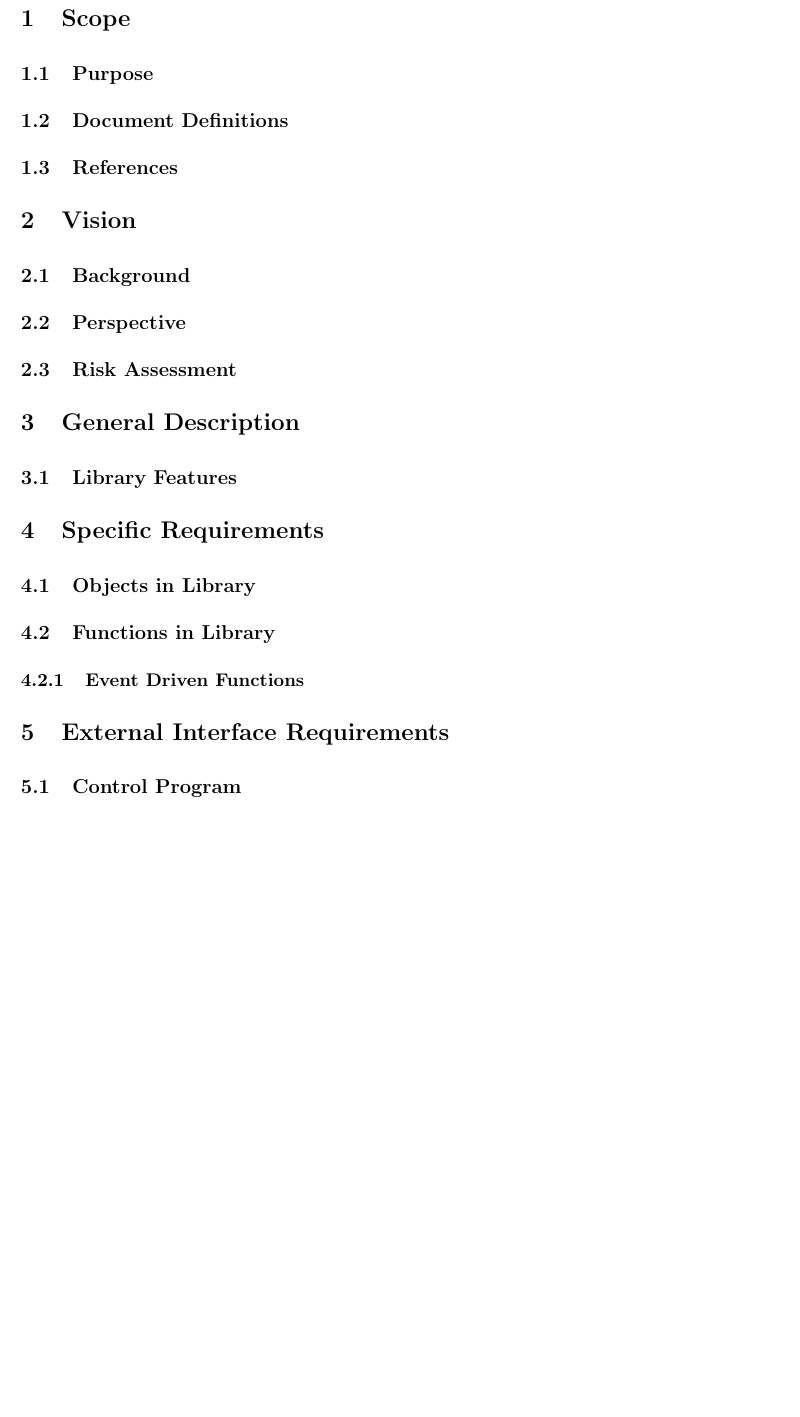
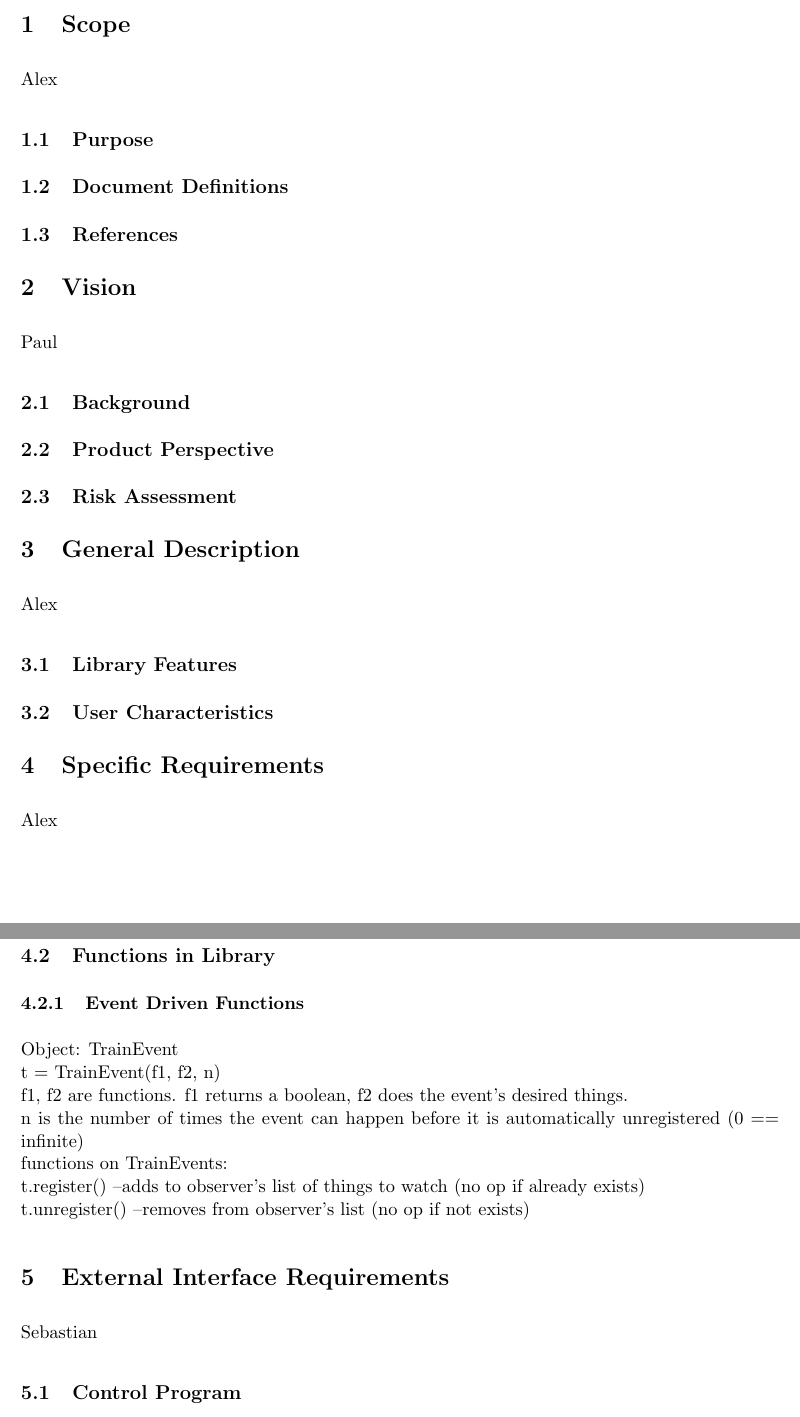
Before and after one commit to simlay/cs491-Requirements-Document, a LaTeX document (reqDoc.tex): part of page 4 of 4 before the commit and two parts of pages 3 and 4 of 5 after it, the two joined at a grey line, cut so that both start at the same text, the shorter picture padded with empty space. Compiled offline with pdfLaTeX.

Commit message:
adding names for each section

```diff
--- a/reqDoc.tex
+++ b/reqDoc.tex
@@ -18,24 +18,37 @@
 
 %\addtocounter{page}{-1}
 \section{Scope}
+Alex
 \subsection{Purpose}
 \subsection{Document Definitions}
 \subsection{References}
 
 \section{Vision}
+Paul
 \subsection{Background}
-\subsection{Perspective}
+\subsection{Product Perspective}
 \subsection{Risk Assessment}
 
 \section{General Description}
+Alex
 \subsection{Library Features}
+\subsection{User Characteristics}
 
 \section{Specific Requirements}
+Alex
 \subsection{Objects in Library}
 \subsection{Functions in Library}
 \subsubsection{Event Driven Functions}
+Object: TrainEvent
+\\t = TrainEvent(f1, f2, n)
+\\f1, f2 are functions. f1 returns a boolean, f2 does the event's desired things.
+\\n is the number of times the event can happen before it is automatically unregistered (0 == infinite)
+\\functions on TrainEvents:
+\\t.register()	--adds to observer's list of things to watch (no op if already exists)
+\\t.unregister()	--removes from observer's list (no op if not exists)
 
 \section{External Interface Requirements}
+Sebastian
 \subsection{Control Program}
 \subsection{Train Topology}
 
```
Also changed, not shown: Makefile, reqDoc.tex (2 more changed lines).
